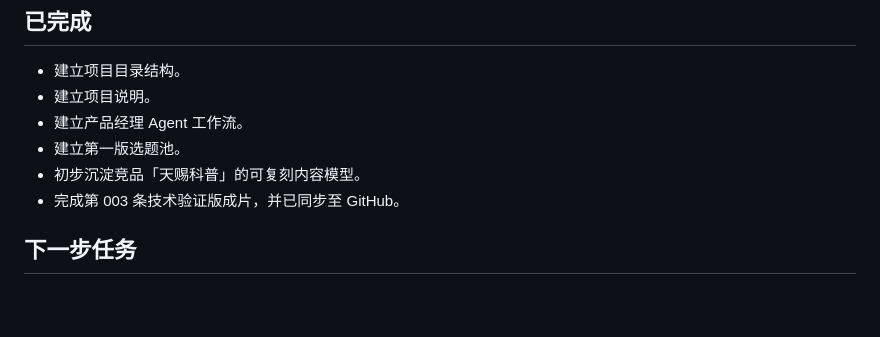
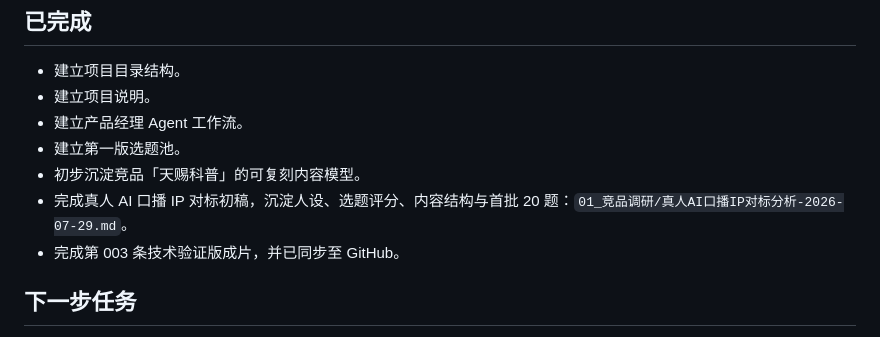
Before and after one commit to CrazyD1993/video-production-station, a Markdown page: 当前工作台.md, the part around the change. Rendered like a GitHub page; blank space fills up the shorter version.

```diff
--- a/当前工作台.md
+++ b/当前工作台.md
@@ -15,6 +15,7 @@
 - 建立产品经理 Agent 工作流。
 - 建立第一版选题池。
 - 初步沉淀竞品「天赐科普」的可复刻内容模型。
+- 完成真人 AI 口播 IP 对标初稿，沉淀人设、选题评分、内容结构与首批 20 题：`01_竞品调研/真人AI口播IP对标分析-2026-07-29.md`。
 - 完成第 003 条技术验证版成片，并已同步至 GitHub。
 
 ## 下一步任务
```
Also changed, not shown: 01_竞品调研/真人AI口播IP对标分析-2026-07-29.md (added, +412 -0 lines).
